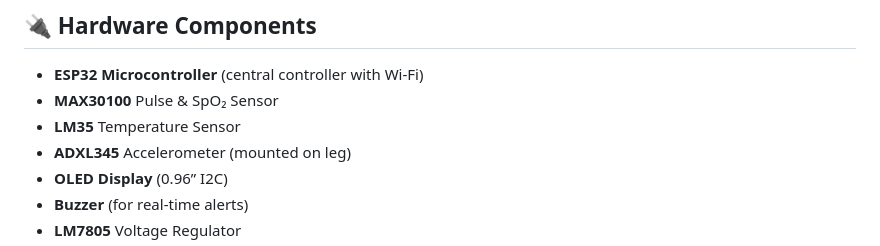
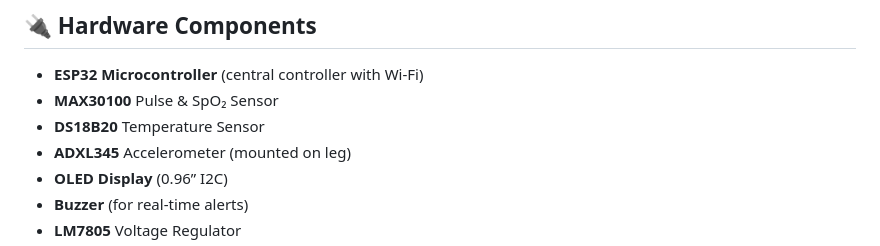
Before and after one commit to harshad-godase/IOT-BASED-HEALTH-MONITORING-AND-GAIT-DISORDER-DETECTION-SYSTEM, a Markdown page: README.md, the part around the change. Rendered like a GitHub page.

```diff
--- a/README.md
+++ b/README.md
@@ -16,7 +16,7 @@ This project presents a real-time, wearable IoT system to monitor vital health p
 ## 🔌 Hardware Components
 - **ESP32 Microcontroller** (central controller with Wi-Fi)
 - **MAX30100** Pulse & SpO₂ Sensor
-- **LM35** Temperature Sensor
+- **DS18B20** Temperature Sensor
 - **ADXL345** Accelerometer (mounted on leg)
 - **OLED Display** (0.96” I2C)
 - **Buzzer** (for real-time alerts)
```
